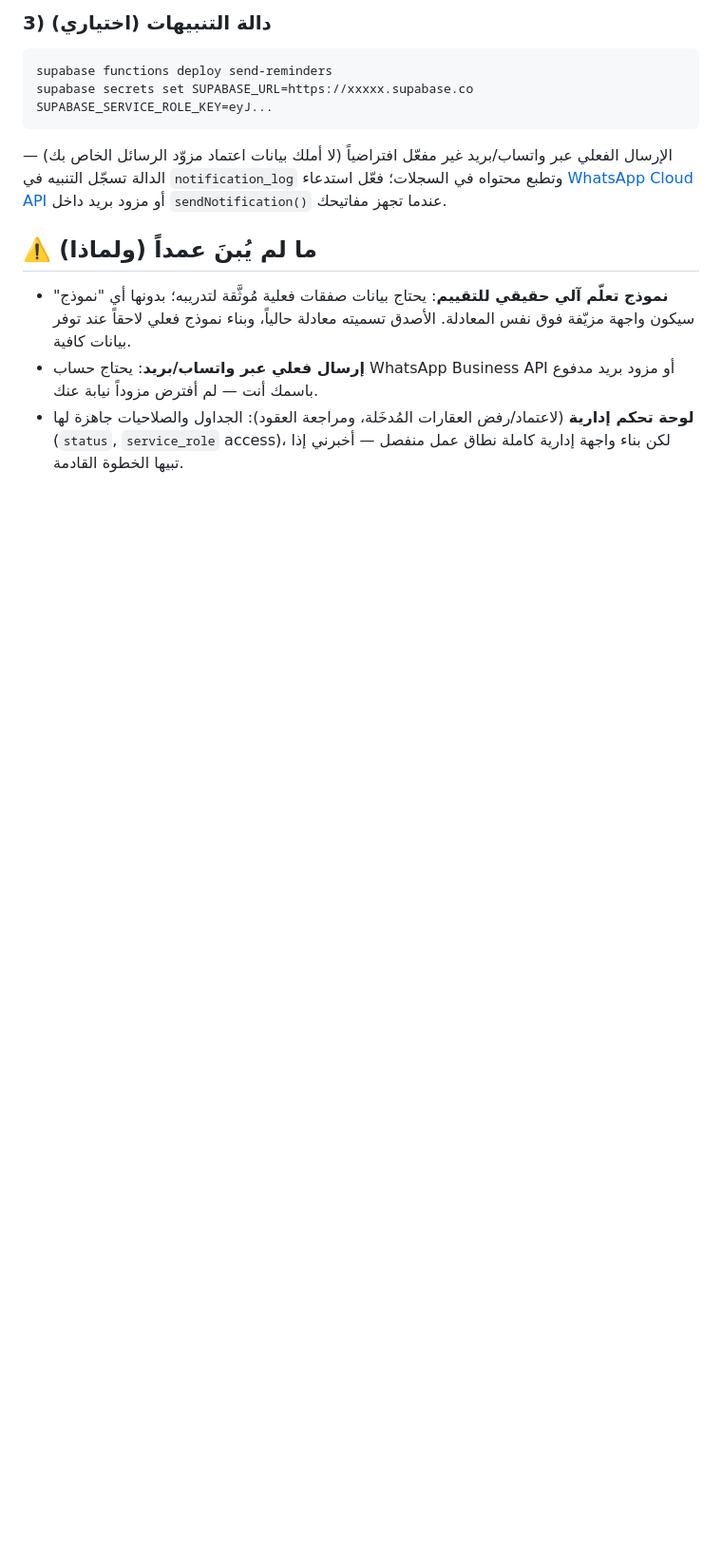
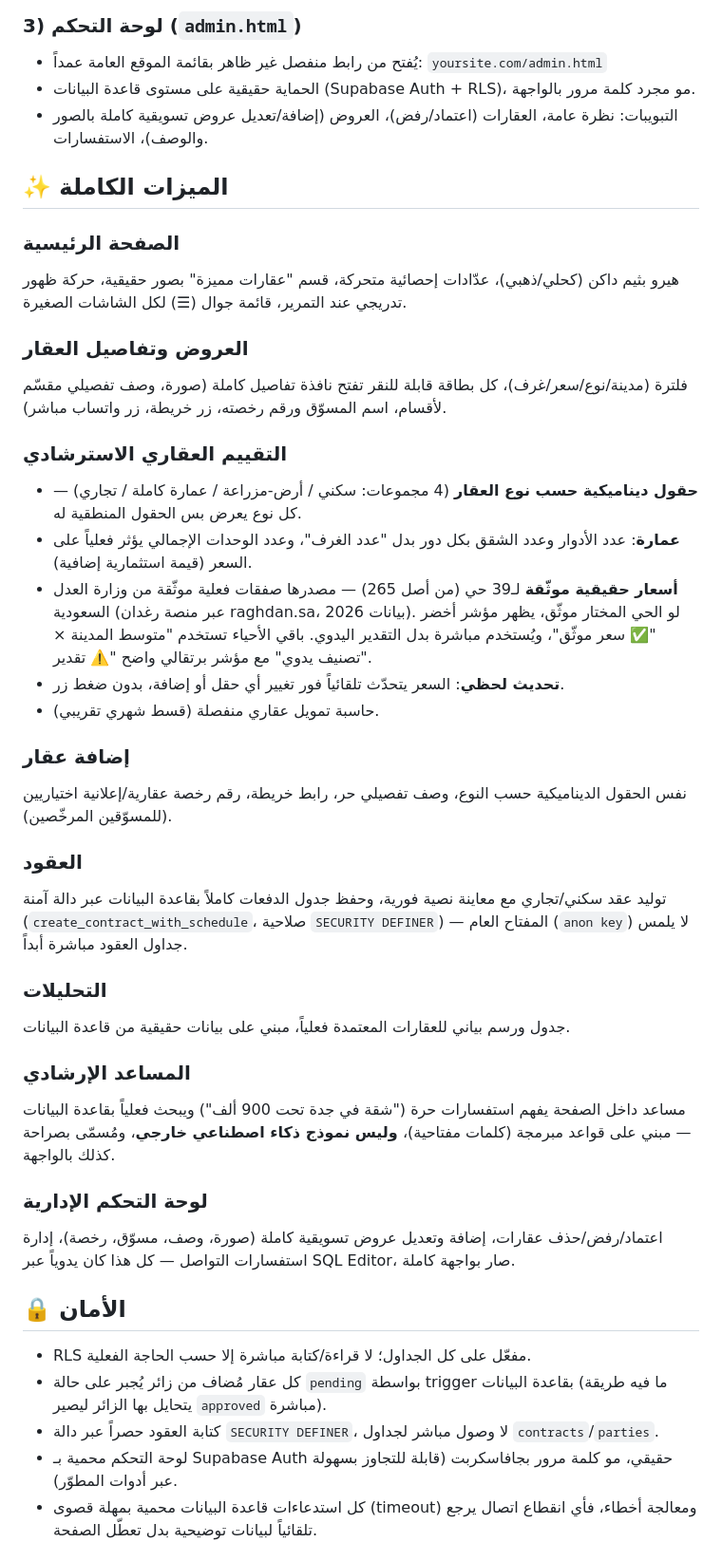
Before and after one commit to AHMEDVALL70/himmat-almadinah-real-estate, a Markdown page: README.md, the part around one of its changes. Shown at 95% size. Rendered like a GitHub page; blank space fills up the shorter version.

````diff
--- a/README.md
+++ b/README.md
@@ -49,13 +35,43 @@ himmat-almadinah/
 
-### 3) دالة التنبيهات (اختياري)
-```bash
-supabase functions deploy send-reminders
-supabase secrets set SUPABASE_URL=https://xxxxx.supabase.co SUPABASE_SERVICE_ROLE_KEY=eyJ...
-```
-الإرسال الفعلي عبر واتساب/بريد غير مفعّل افتراضياً (لا أملك بيانات اعتماد مزوّد الرسائل الخاص بك) — الدالة تسجّل التنبيه في `notification_log` وتطبع محتواه في السجلات؛ فعّل استدعاء [WhatsApp Cloud API](https://developers.facebook.com/docs/whatsapp) أو مزود بريد داخل `sendNotification()` عندما تجهز مفاتيحك.
+### 3) لوحة التحكم (`admin.html`)
+- يُفتح من رابط منفصل غير ظاهر بقائمة الموقع العامة عمداً: `yoursite.com/admin.html`
+- الحماية حقيقية على مستوى قاعدة البيانات (Supabase Auth + RLS)، مو مجرد كلمة مرور بالواجهة.
+- التبويبات: نظرة عامة، العقارات (اعتماد/رفض)، العروض (إضافة/تعديل عروض تسويقية كاملة بالصور والوصف)، الاستفسارات.
 
-## ⚠️ ما لم يُبنَ عمداً (ولماذا)
+## ✨ الميزات الكاملة
 
-- **نموذج تعلّم آلي حقيقي للتقييم**: يحتاج بيانات صفقات فعلية مُوثَّقة لتدريبه؛ بدونها أي "نموذج" سيكون واجهة مزيّفة فوق نفس المعادلة. الأصدق تسميته معادلة حالياً، وبناء نموذج فعلي لاحقاً عند توفر بيانات كافية.
-- **إرسال فعلي عبر واتساب/بريد**: يحتاج حساب WhatsApp Business API أو مزود بريد مدفوع باسمك أنت — لم أفترض مزوداً نيابة عنك.
-- **لوحة تحكم إدارية** (لاعتماد/رفض العقارات المُدخَلة، ومراجعة العقود): الجداول والصلاحيات جاهزة لها (`status`, `service_role` access)، لكن بناء واجهة إدارية كاملة نطاق عمل منفصل — أخبرني إذا تبيها الخطوة القادمة.
+### الصفحة الرئيسية
+هيرو بثيم داكن (كحلي/ذهبي)، عدّادات إحصائية متحركة، قسم "عقارات مميزة" بصور حقيقية، حركة ظهور تدريجي عند التمرير، قائمة جوال (☰) لكل الشاشات الصغيرة.
+
+### العروض وتفاصيل العقار
+فلترة (مدينة/نوع/سعر/غرف)، كل بطاقة قابلة للنقر تفتح نافذة تفاصيل كاملة (صورة، وصف تفصيلي مقسّم لأقسام، اسم المسوّق ورقم رخصته، زر خريطة، زر واتساب مباشر).
+
+### التقييم العقاري الاسترشادي
+- **حقول ديناميكية حسب نوع العقار** (4 مجموعات: سكني / أرض-مزراعة / عمارة كاملة / تجاري) — كل نوع يعرض بس الحقول المنطقية له.
+- **عمارة**: عدد الأدوار وعدد الشقق بكل دور بدل "عدد الغرف"، وعدد الوحدات الإجمالي يؤثر فعلياً على السعر (قيمة استثمارية إضافية).
+- **أسعار حقيقية موثّقة** لـ39 حي (من أصل 265) — مصدرها صفقات فعلية موثّقة من وزارة العدل السعودية (عبر منصة رغدان raghdan.sa، بيانات 2026). لو الحي المختار موثّق، يظهر مؤشر أخضر "✅ سعر موثّق"، ويُستخدم مباشرة بدل التقدير اليدوي. باقي الأحياء تستخدم "متوسط المدينة × تصنيف يدوي" مع مؤشر برتقالي واضح "⚠️ تقدير".
+- **تحديث لحظي**: السعر يتحدّث تلقائياً فور تغيير أي حقل أو إضافة، بدون ضغط زر.
+- حاسبة تمويل عقاري منفصلة (قسط شهري تقريبي).
+
+### إضافة عقار
+نفس الحقول الديناميكية حسب النوع، وصف تفصيلي حر، رابط خريطة، رقم رخصة عقارية/إعلانية اختياريين (للمسوّقين المرخّصين).
+
+### العقود
+توليد عقد سكني/تجاري مع معاينة نصية فورية، وحفظ جدول الدفعات كاملاً بقاعدة البيانات عبر دالة آمنة (`create_contract_with_schedule`، صلاحية `SECURITY DEFINER`) — المفتاح العام (`anon key`) لا يلمس جداول العقود مباشرة أبداً.
+
+### التحليلات
+جدول ورسم بياني للعقارات المعتمدة فعلياً، مبني على بيانات حقيقية من قاعدة البيانات.
+
+### المساعد الإرشادي
+مساعد داخل الصفحة يفهم استفسارات حرة ("شقة في جدة تحت 900 ألف") ويبحث فعلياً بقاعدة البيانات — مبني على قواعد مبرمجة (كلمات مفتاحية)، **وليس نموذج ذكاء اصطناعي خارجي**، ومُسمّى بصراحة كذلك بالواجهة.
+
+### لوحة التحكم الإدارية
+اعتماد/رفض/حذف عقارات، إضافة وتعديل عروض تسويقية كاملة (صورة، وصف، مسوّق، رخصة)، إدارة استفسارات التواصل — كل هذا كان يدوياً عبر SQL Editor، صار بواجهة كاملة.
+
+## 🔒 الأمان
+- RLS مفعّل على كل الجداول؛ لا قراءة/كتابة مباشرة إلا حسب الحاجة الفعلية.
+- كل عقار مُضاف من زائر يُجبر على حالة `pending` بواسطة trigger بقاعدة البيانات (ما فيه طريقة يتحايل بها الزائر ليصير `approved` مباشرة).
+- كتابة العقود حصراً عبر دالة `SECURITY DEFINER`، لا وصول مباشر لجداول `contracts`/`parties`.
+- لوحة التحكم محمية بـ Supabase Auth حقيقي، مو كلمة مرور بجافاسكربت (قابلة للتجاوز بسهولة عبر أدوات المطوّر).
+- كل استدعاءات قاعدة البيانات محمية بمهلة قصوى (timeout) ومعالجة أخطاء، فأي انقطاع اتصال يرجع تلقائياً لبيانات توضيحية بدل تعطّل الصفحة.
+
````
Also changed, not shown: other parts of README.md (+42 -34 lines).
